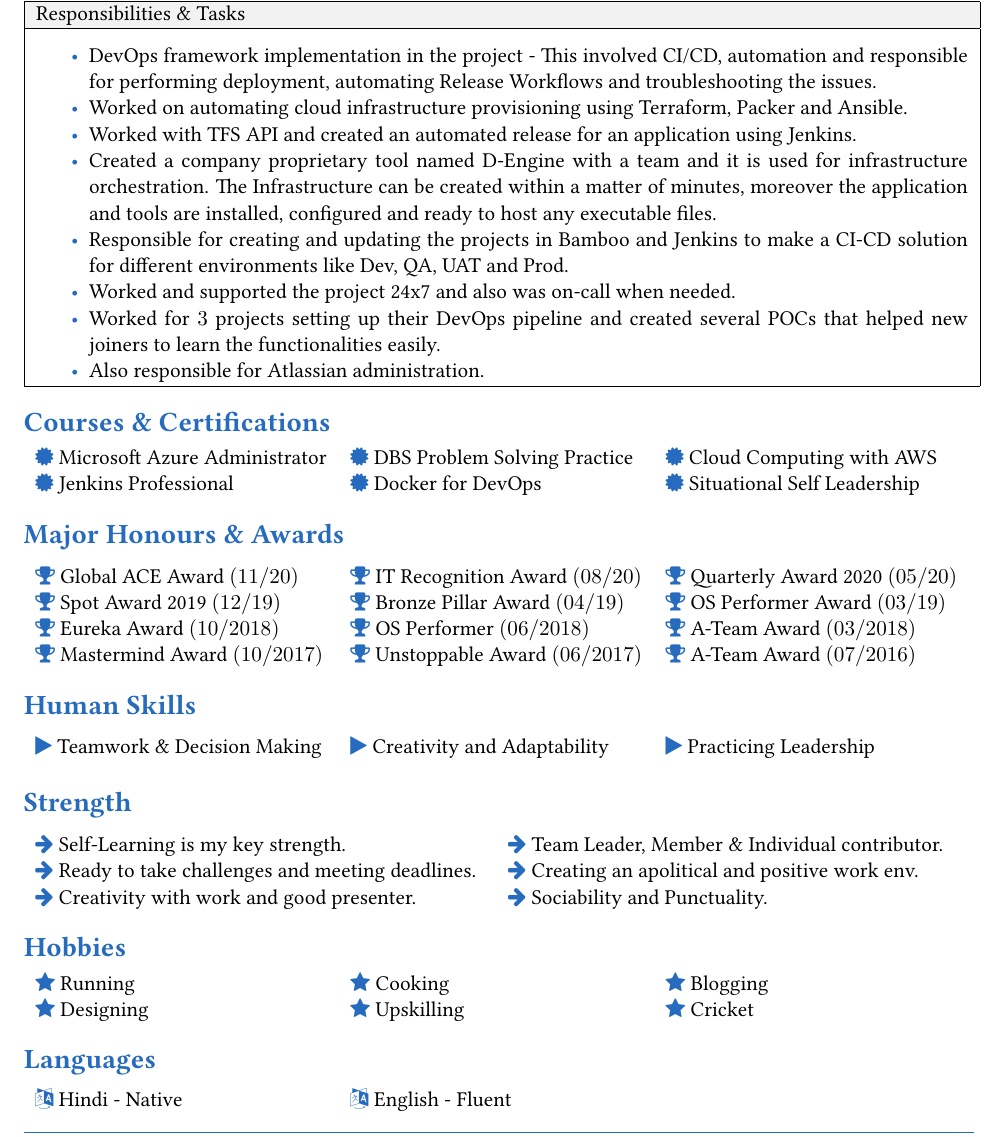
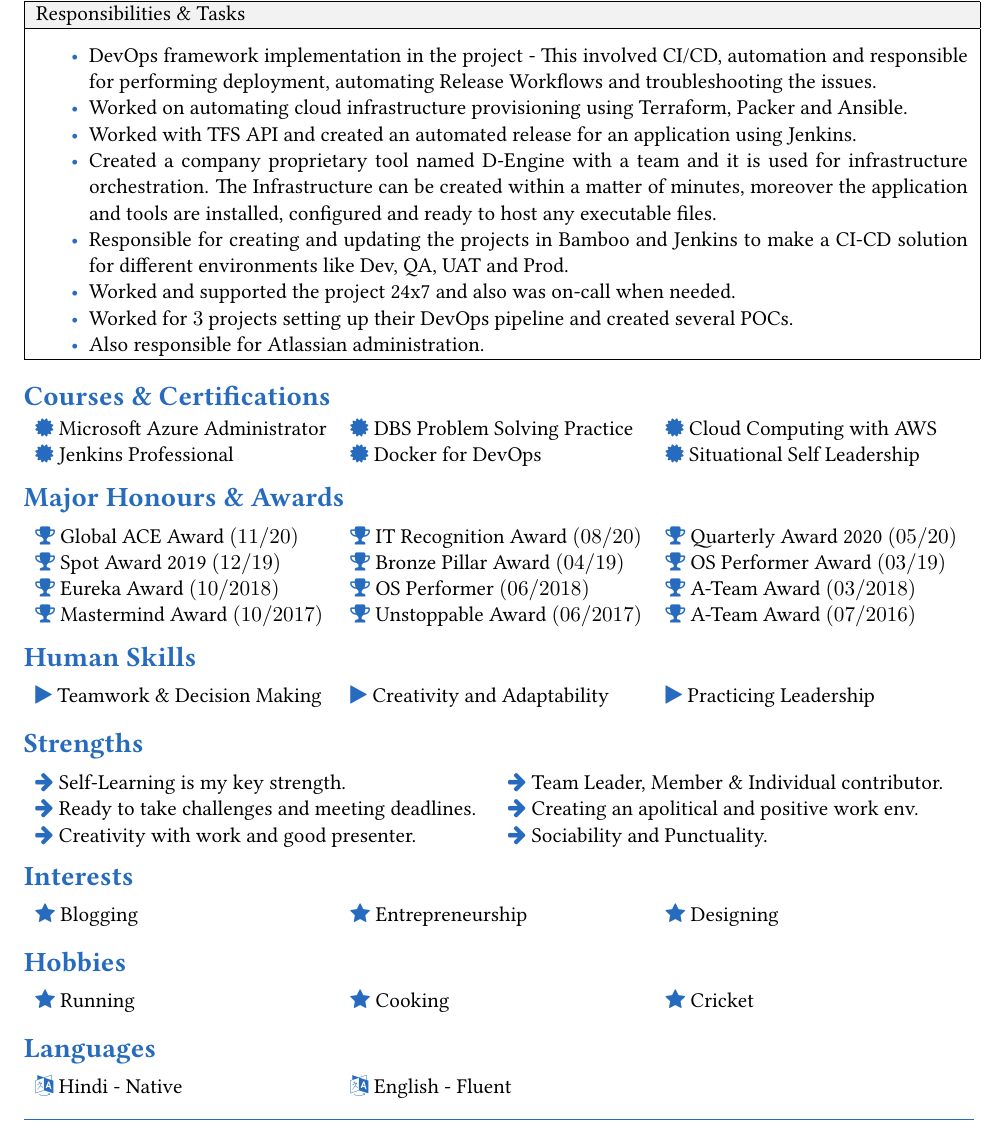
Before and after one commit to iankesh/mylatexresume, a LaTeX CV (mylatexresume_20210328.tex): part of page 3 of 3, cut so that both start at the same text. Compiled offline with pdfLaTeX.

Commit message:
separating interests and hobbies

```diff
--- a/mylatexresume_20210328.tex
+++ b/mylatexresume_20210328.tex
@@ -197,7 +197,7 @@
 \item Created a company proprietary tool named D-Engine with a team and it is used for infrastructure orchestration. The Infrastructure can be created within a matter of minutes, moreover the application and tools are installed, configured and ready to host any executable files.
 \item Responsible for creating and updating the projects in Bamboo and Jenkins to make a CI-CD solution for different environments like Dev, QA, UAT and Prod.
 \item Worked and supported the project 24x7 and also was on-call when needed.
-\item Worked for $3$ projects setting up their DevOps pipeline and created several POCs that helped new joiners to learn the functionalities easily.
+\item Worked for $3$ projects setting up their DevOps pipeline and created several POCs.
 \item Also responsible for Atlassian administration.
 \end{itemize} \\
 \hline
@@ -224,12 +224,12 @@
 \textcolor{NavyBlue}\faTrophy \hspace{0.1pt} Global ACE Award $(11/20)$  & \textcolor{NavyBlue}\faTrophy \hspace{0.1pt} IT Recognition Award $(08/20)$ & \textcolor{NavyBlue}\faTrophy \hspace{0.1pt} Quarterly Award 2020 $(05/20)$ \\
 \textcolor{NavyBlue}\faTrophy \hspace{0.1pt} Spot Award 2019 $(12/19)$  & \textcolor{NavyBlue}\faTrophy \hspace{0.1pt} Bronze Pillar Award $(04/19)$ & \textcolor{NavyBlue}\faTrophy \hspace{0.1pt} OS Performer Award $(03/19)$ \\
 \textcolor{NavyBlue}\faTrophy \hspace{0.1pt} Eureka Award $(10/2018)$  & \textcolor{NavyBlue}\faTrophy \hspace{0.1pt} OS Performer $(06/2018)$ & \textcolor{NavyBlue}\faTrophy \hspace{0.1pt} A-Team Award $(03/2018)$ \\
-\textcolor{NavyBlue}\faTrophy \hspace{0.1pt} Mastermind Award $(10/2017)$  & \textcolor{NavyBlue}\faTrophy \hspace{0.1pt} Unstoppable Award $(06/2017)$ & \textcolor{NavyBlue}\faTrophy \hspace{0.1pt} A-Team Award $(07/2016)$ \\
+\textcolor{NavyBlue}\faTrophy \hspace{0.1pt} Mastermind Award $(10/2017)$  & \textcolor{NavyBlue}\faTrophy \hspace{0.1pt} Unstoppable Award $(06/2017)$ & \textcolor{NavyBlue}\faTrophy \hspace{0.1pt} A-Team Award $(07/2016)$
 \end{tabularx}
 
-\vspace{-1.5mm}
+\vspace{-3mm}
 \section*{\color{NavyBlue}Human Skills}
-\vspace{-1.5mm}
+\vspace{-2mm}
 \begin{tabularx}{\textwidth} {
    >{\raggedright\arraybackslash}X
    >{\raggedright\arraybackslash}X
@@ -237,9 +237,9 @@
 \textcolor{NavyBlue}\faPlay \hspace{0.1pt} Teamwork \& Decision Making  & \textcolor{NavyBlue}\faPlay \hspace{0.1pt} Creativity and Adaptability & \textcolor{NavyBlue}\faPlay \hspace{0.1pt} Practicing Leadership \\
 \end{tabularx}
 
-\vspace{-1.5mm}
-\section*{\color{NavyBlue}Strength}
-\vspace{-1.5mm}
+\vspace{-3mm}
+\section*{\color{NavyBlue}Strengths}
+\vspace{-2mm}
 \begin{tabularx}{\textwidth} {
    >{\raggedright\arraybackslash}X
    >{\raggedright\arraybackslash}X  }
@@ -248,20 +248,29 @@
 \textcolor{NavyBlue}\faArrowRight \hspace{0.1pt} Creativity with work and good presenter. & \textcolor{NavyBlue}\faArrowRight \hspace{0.1pt} Sociability and Punctuality.\\
 \end{tabularx}
 
-\vspace{-1.5mm}
-\section*{\color{NavyBlue}Hobbies}
-\vspace{-1.5mm}
+\vspace{-3mm}
+\section*{\color{NavyBlue}Interests}
+\vspace{-2mm}
 \begin{tabularx}{\textwidth} {
    >{\raggedright\arraybackslash}X
    >{\raggedright\arraybackslash}X
    >{\raggedright\arraybackslash}X  }
-\textcolor{NavyBlue}\faStar \hspace{0.1pt} Running & \textcolor{NavyBlue}\faStar \hspace{0.1pt} Cooking & \textcolor{NavyBlue}\faStar \hspace{0.1pt} Blogging \\
-\textcolor{NavyBlue}\faStar \hspace{0.1pt} Designing & \textcolor{NavyBlue}\faStar \hspace{0.1pt} Upskilling & \textcolor{NavyBlue}\faStar \hspace{0.1pt} Cricket \\
+\textcolor{NavyBlue}\faStar \hspace{0.1pt} Blogging & \textcolor{NavyBlue}\faStar \hspace{0.1pt} Entrepreneurship & \textcolor{NavyBlue}\faStar \hspace{0.1pt} Designing \\
 \end{tabularx}
 
-\vspace{-1.5mm}
+\vspace{-3mm}
+\section*{\color{NavyBlue}Hobbies}
+\vspace{-2mm}
+\begin{tabularx}{\textwidth} {
+   >{\raggedright\arraybackslash}X
+   >{\raggedright\arraybackslash}X
+   >{\raggedright\arraybackslash}X  }
+\textcolor{NavyBlue}\faStar \hspace{0.1pt} Running & \textcolor{NavyBlue}\faStar \hspace{0.1pt} Cooking & \textcolor{NavyBlue}\faStar \hspace{0.1pt} Cricket \\
+\end{tabularx}
+
+\vspace{-3mm}
 \section*{\color{NavyBlue}Languages}
-\vspace{-1.5mm}
+\vspace{-2mm}
 \begin{tabularx}{\textwidth} {
    >{\raggedright\arraybackslash}X
    >{\raggedright\arraybackslash}X
```
Also changed, not shown: mylatexresume_20210328.tex (6 more changed lines).
